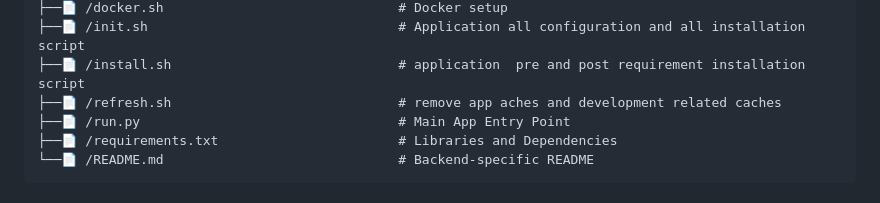
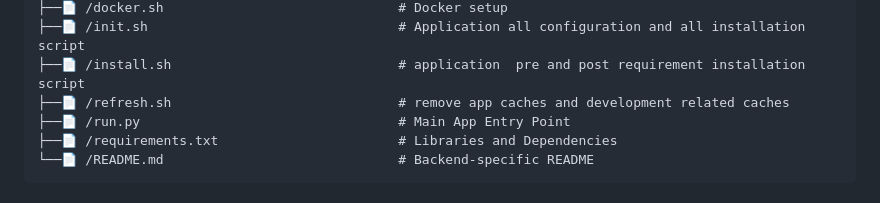
Before and after one commit to HucksApp/pawscribe, a Markdown page: README.md, the part around the change. Drawn GitHub-style.

Commit message:
:thread:

```diff
--- a/README.md
+++ b/README.md
@@ -80,7 +80,7 @@ Pawscribe is a robust, real-time Document, Project/Software development, Managem
 ├──📄 /docker.sh                              # Docker setup
 ├──📄 /init.sh                                # Application all configuration and all installation script
 ├──📄 /install.sh                             # application  pre and post requirement installation script
-├──📄 /refresh.sh                             # remove app aches and development related caches
+├──📄 /refresh.sh                             # remove app caches and development related caches
 ├──📄 /run.py                                 # Main App Entry Point
 ├──📄 /requirements.txt                       # Libraries and Dependencies
 └──📄 /README.md                              # Backend-specific README
```
